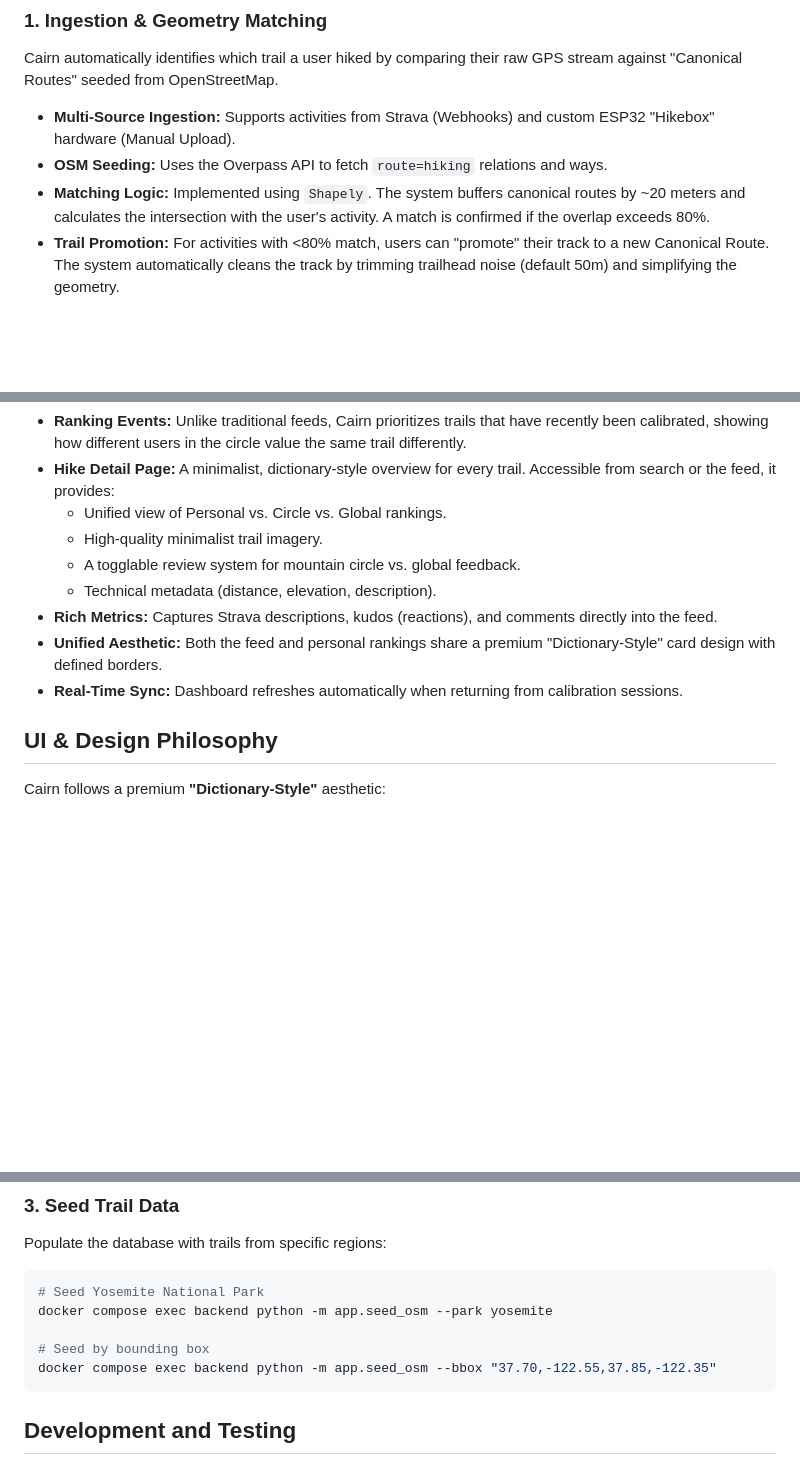
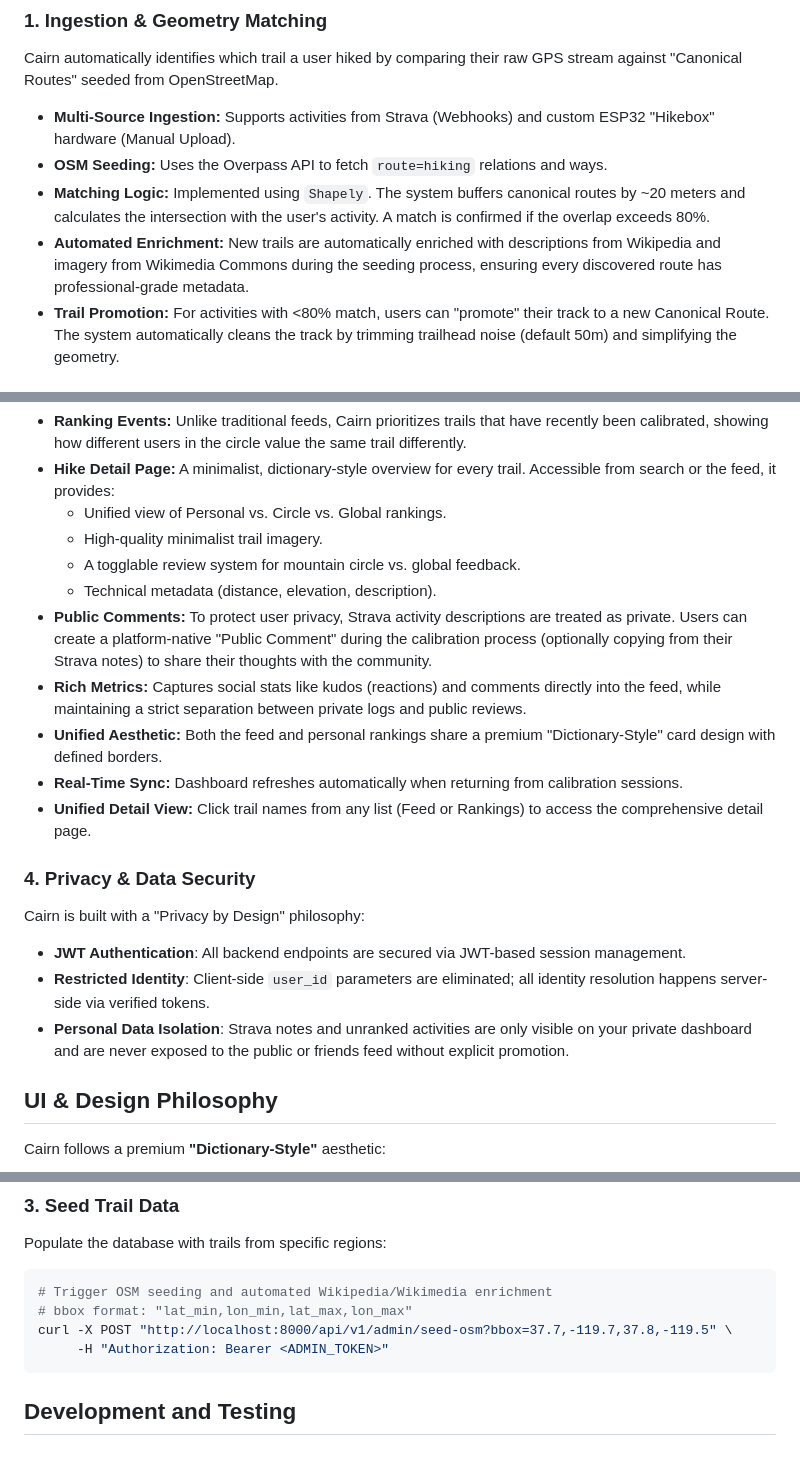
Before and after one commit to krishjp/cairn, a Markdown page: README.md, 3 parts joined by grey strips. Drawn GitHub-style; blank space fills up the shorter version.

Commit message:
docs: updated documentation and additional note files

````diff
--- a/README.md
+++ b/README.md
@@ -51,6 +51,7 @@ Cairn automatically identifies which trail a user hiked by comparing their raw G
 *   **Multi-Source Ingestion:** Supports activities from Strava (Webhooks) and custom ESP32 "Hikebox" hardware (Manual Upload).
 *   **OSM Seeding:** Uses the Overpass API to fetch `route=hiking` relations and ways.
 *   **Matching Logic:** Implemented using `Shapely`. The system buffers canonical routes by ~20 meters and calculates the intersection with the user's activity. A match is confirmed if the overlap exceeds 80%.
+*   **Automated Enrichment:** New trails are automatically enriched with descriptions from Wikipedia and imagery from Wikimedia Commons during the seeding process, ensuring every discovered route has professional-grade metadata.
 *   **Trail Promotion:** For activities with <80% match, users can "promote" their track to a new Canonical Route. The system automatically cleans the track by trimming trailhead noise (default 50m) and simplifying the geometry.
 
 ### 2. Ranking Engine
@@ -78,9 +79,17 @@ The **Mountain Circle** feed aggregates hiking activities from the user and thei
     *   High-quality minimalist trail imagery.
     *   A togglable review system for mountain circle vs. global feedback.
     *   Technical metadata (distance, elevation, description).
-*   **Rich Metrics:** Captures Strava descriptions, kudos (reactions), and comments directly into the feed.
+*   **Public Comments:** To protect user privacy, Strava activity descriptions are treated as private. Users can create a platform-native "Public Comment" during the calibration process (optionally copying from their Strava notes) to share their thoughts with the community.
+*   **Rich Metrics:** Captures social stats like kudos (reactions) and comments directly into the feed, while maintaining a strict separation between private logs and public reviews.
 *   **Unified Aesthetic:** Both the feed and personal rankings share a premium "Dictionary-Style" card design with defined borders.
 *   **Real-Time Sync:** Dashboard refreshes automatically when returning from calibration sessions.
+*   **Unified Detail View:** Click trail names from any list (Feed or Rankings) to access the comprehensive detail page.
+
+### 4. Privacy & Data Security
+Cairn is built with a "Privacy by Design" philosophy:
+*   **JWT Authentication**: All backend endpoints are secured via JWT-based session management.
+*   **Restricted Identity**: Client-side `user_id` parameters are eliminated; all identity resolution happens server-side via verified tokens.
+*   **Personal Data Isolation**: Strava notes and unranked activities are only visible on your private dashboard and are never exposed to the public or friends feed without explicit promotion.
 
 ## UI & Design Philosophy
 
@@ -160,11 +169,10 @@ npx expo start  # Scan QR code with Expo Go on your phone
 Populate the database with trails from specific regions:
 
 ```bash
-# Seed Yosemite National Park
-docker compose exec backend python -m app.seed_osm --park yosemite
-
-# Seed by bounding box
-docker compose exec backend python -m app.seed_osm --bbox "37.70,-122.55,37.85,-122.35"
+# Trigger OSM seeding and automated Wikipedia/Wikimedia enrichment
+# bbox format: "lat_min,lon_min,lat_max,lon_max"
+curl -X POST "http://localhost:8000/api/v1/admin/seed-osm?bbox=37.7,-119.7,37.8,-119.5" \
+     -H "Authorization: Bearer <ADMIN_TOKEN>"
 ```
 
 ## Development and Testing
````
Also changed, not shown: handoff.md (+13 -9 lines), spec.md (+11 -1 lines).
